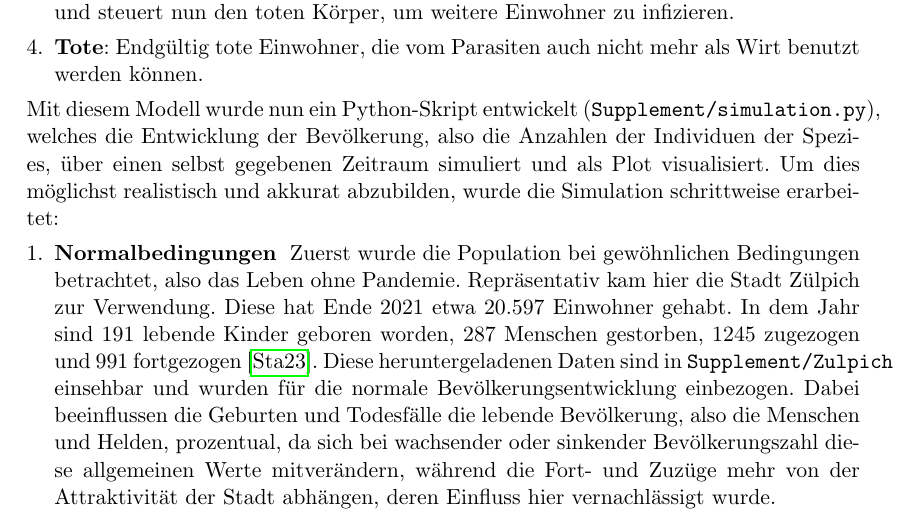
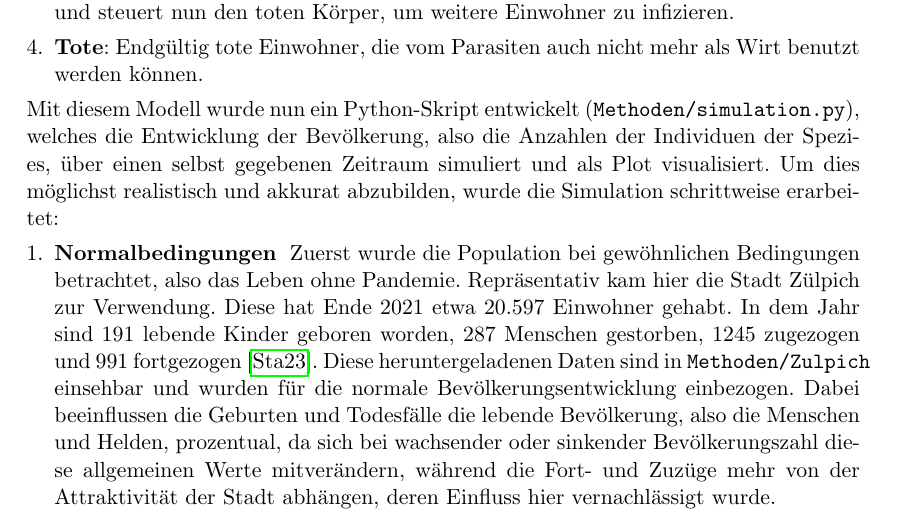
Before and after one commit to qwerdenkerXD/Zombie-Apocalypse, a LaTeX document (Hausarbeit/Hausarbeit.tex, which reads Hausarbeit/Material_und_Methoden.tex): part of page 8 of 11, cut so that both start at the same text. Compiled offline with pdfLaTeX.

Commit message:
moved plots to Results/ prepared script for submission

```diff
--- a/Hausarbeit/Material_und_Methoden.tex
+++ b/Hausarbeit/Material_und_Methoden.tex
@@ -7,9 +7,9 @@
         \item \textbf{Zombies}: Verseuchte Einwohner. Der Parasit hat diese ehemalig Lebenden abgetötet und steuert nun den toten Körper, um weitere Einwohner zu infizieren.
         \item \textbf{Tote}: Endgültig tote Einwohner, die vom Parasiten auch nicht mehr als Wirt benutzt werden können.
     \end{enumerate}
-    Mit diesem Modell wurde nun ein Python-Skript entwickelt (\texttt{Supplement/simulation.py}), welches die Entwicklung der Bevölkerung, also die Anzahlen der Individuen der Spezies, über einen selbst gegebenen Zeitraum simuliert und als Plot visualisiert. Um dies möglichst realistisch und akkurat abzubilden, wurde die Simulation schrittweise erarbeitet:
+    Mit diesem Modell wurde nun ein Python-Skript entwickelt (\texttt{Methoden/simulation.py}), welches die Entwicklung der Bevölkerung, also die Anzahlen der Individuen der Spezies, über einen selbst gegebenen Zeitraum simuliert und als Plot visualisiert. Um dies möglichst realistisch und akkurat abzubilden, wurde die Simulation schrittweise erarbeitet:
     \begin{enumerate}[1.]
-        \item \textbf{Normalbedingungen}\ \ Zuerst wurde die Population bei gewöhnlichen Bedingungen betrachtet, also das Leben ohne Pandemie. Repräsentativ kam hier die Stadt Zülpich zur Verwendung. Diese hat Ende 2021 etwa 20.597 Einwohner gehabt. In dem Jahr sind 191 lebende Kinder geboren worden, 287 Menschen gestorben, 1245 zugezogen und 991 fortgezogen \cite{zulpich}. Diese heruntergeladenen Daten sind in \texttt{Supplement/Zulpich} einsehbar und wurden für die normale Bevölkerungsentwicklung einbezogen. Dabei beeinflussen die Geburten und Todesfälle die lebende Bevölkerung, also die Menschen und Helden, prozentual, da sich bei wachsender oder sinkender Bevölkerungszahl diese allgemeinen Werte mitverändern, während die Fort- und Zuzüge mehr von der Attraktivität der Stadt abhängen, deren Einfluss hier vernachlässigt wurde.
+        \item \textbf{Normalbedingungen}\ \ Zuerst wurde die Population bei gewöhnlichen Bedingungen betrachtet, also das Leben ohne Pandemie. Repräsentativ kam hier die Stadt Zülpich zur Verwendung. Diese hat Ende 2021 etwa 20.597 Einwohner gehabt. In dem Jahr sind 191 lebende Kinder geboren worden, 287 Menschen gestorben, 1245 zugezogen und 991 fortgezogen \cite{zulpich}. Diese heruntergeladenen Daten sind in \texttt{Methoden/Zulpich} einsehbar und wurden für die normale Bevölkerungsentwicklung einbezogen. Dabei beeinflussen die Geburten und Todesfälle die lebende Bevölkerung, also die Menschen und Helden, prozentual, da sich bei wachsender oder sinkender Bevölkerungszahl diese allgemeinen Werte mitverändern, während die Fort- und Zuzüge mehr von der Attraktivität der Stadt abhängen, deren Einfluss hier vernachlässigt wurde.
         \item \textbf{Keine Helden}\ \ Die Normalbedingungen korrekt simuliert, wurde nun der Einfluss der Menschen auf die Pandemie justiert. Dementsprechend erhielten die Helden eine unveränderliche Anzahl von 0, sodass anhand von Testsimulationen aus den resultierenden Plots die \hyperref[species]{oben} beschriebene Interaktion zwischen Menschen und Zombies korrekt implementiert werden konnte... folgende Funktionen und so...
     \end{enumerate}
 
```
Also changed, not shown: Results/normal.png (added), Results/zombified.png (added), Results/zombified_all_heroes.png (added), Results/zombified_no_heroes.png (added), 2 other files.
